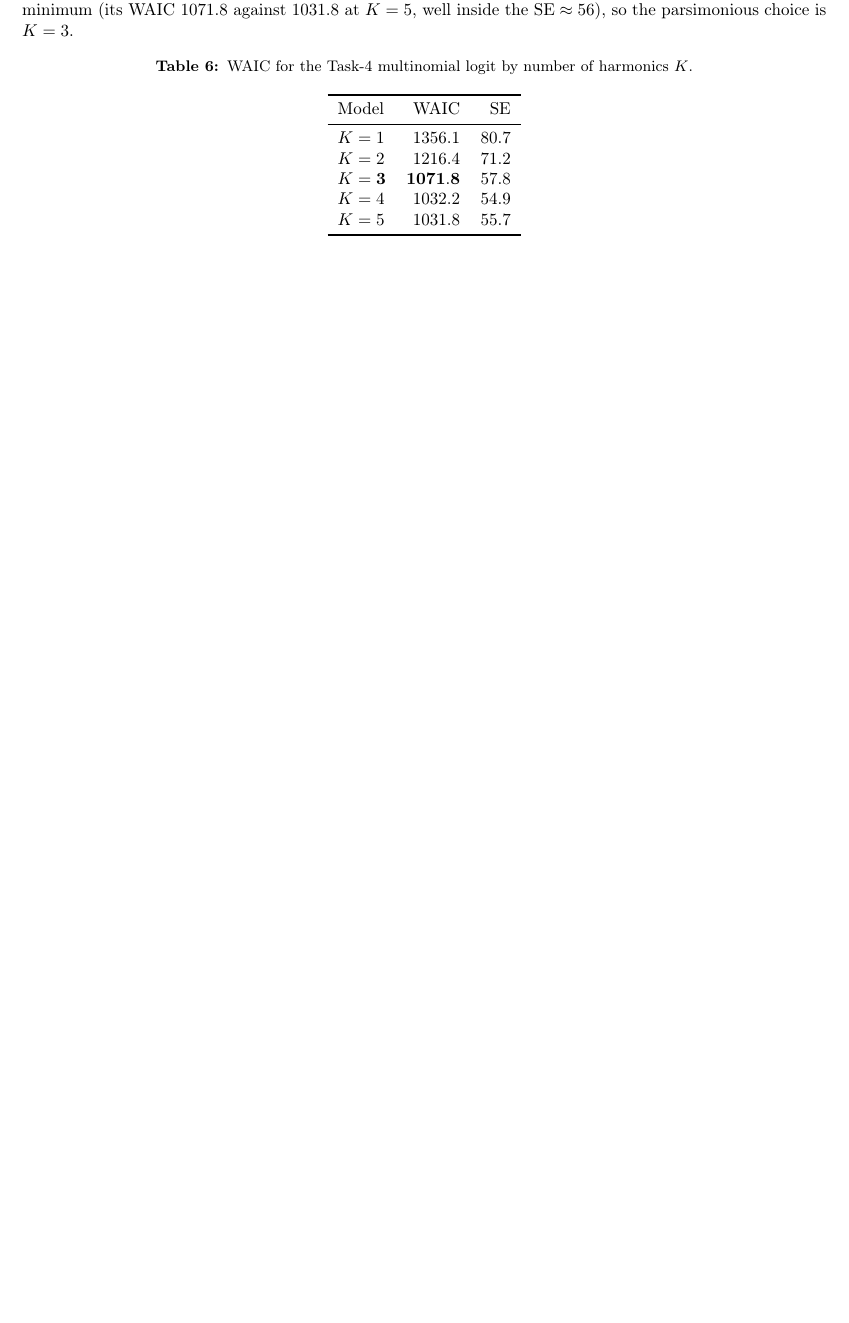
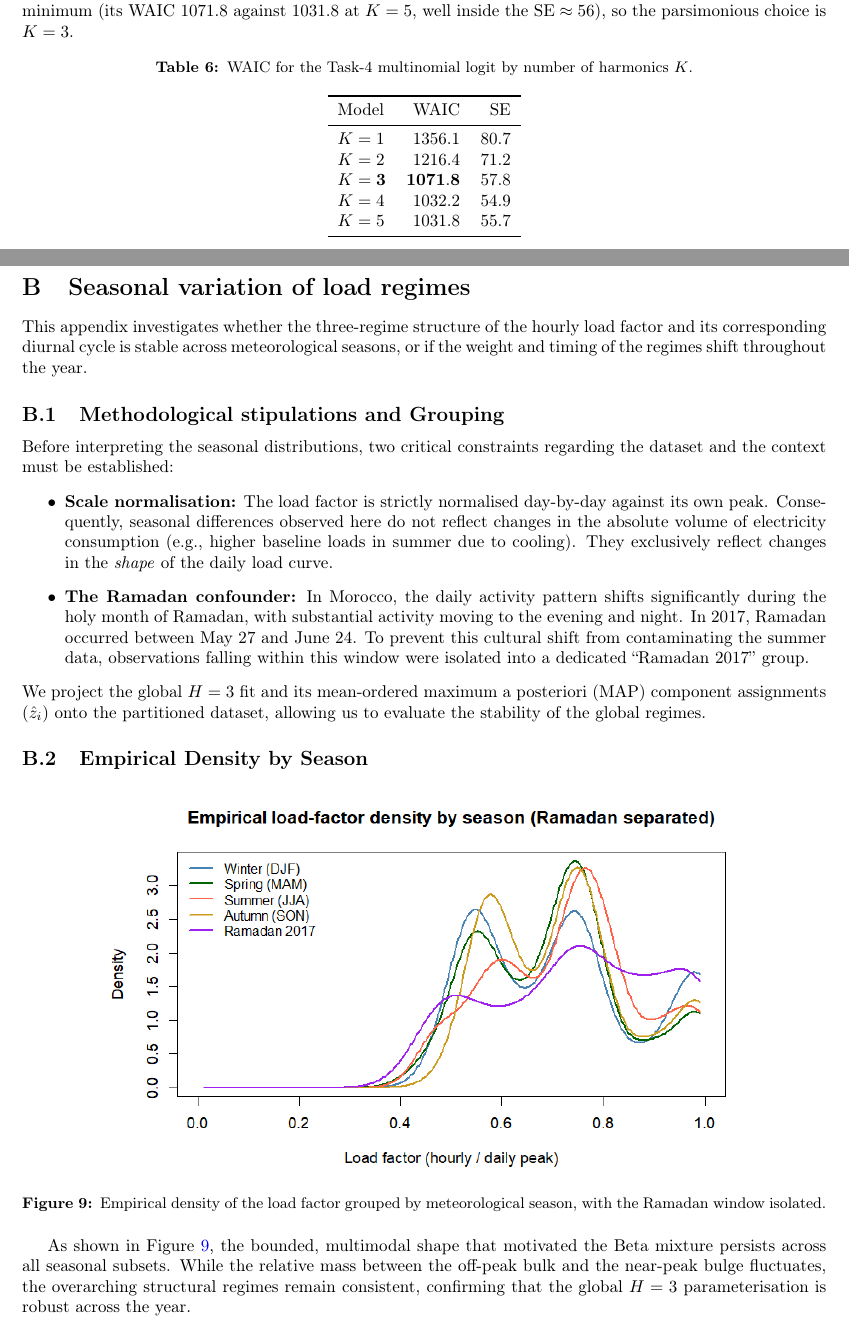
Before and after one commit to WeridFire/City-Load-Factor-Analisys, a LaTeX document (tex/main.tex): part of page 11 of 11 before the commit and two parts of pages 11 and 12 of 14 after it, the two joined at a grey line, cut so that both start at the same text, the shorter picture padded with empty space. Compiled offline with pdfLaTeX.

Commit message:
Updates from Overleaf

```diff
--- a/tex/main.tex
+++ b/tex/main.tex
@@ -640,3 +640,30 @@ $K=5$  & 1031.8 & 55.7 \\
 \end{tabular}
 \end{table}
 
+\newpage
+% ==================================================================
+\section{Seasonal variation of load regimes}
+\label{app:seas}
+% ==================================================================
+
+This appendix investigates whether the three-regime structure of the hourly load factor and its corresponding diurnal cycle is stable across meteorological seasons, or if the weight and timing of the regimes shift throughout the year.
+
+\subsection{Methodological stipulations and Grouping}
+Before interpreting the seasonal distributions, two critical constraints regarding the dataset and the context must be established:
+\begin{itemize}
+    \item \textbf{Scale normalisation:} The load factor is strictly normalised day-by-day against its own peak. Consequently, seasonal differences observed here do not reflect changes in the absolute volume of electricity consumption (e.g., higher baseline loads in summer due to cooling). They exclusively reflect changes in the \textit{shape} of the daily load curve.
+    \item \textbf{The Ramadan confounder:} In Morocco, the daily activity pattern shifts significantly during the holy month of Ramadan, with substantial activity moving to the evening and night. In 2017, Ramadan occurred between May 27 and June 24. To prevent this cultural shift from contaminating the summer data, observations falling within this window were isolated into a dedicated ``Ramadan 2017'' group.
+\end{itemize}
+We project the global $H=3$ fit and its mean-ordered maximum a posteriori (MAP) component assignments ($\hat{z}_i$) onto the partitioned dataset, allowing us to evaluate the stability of the global regimes.
+
+\subsection{Empirical Density by Season}
+
+\begin{figure}[htbp]
+    \centering
+    \includegraphics[width=0.8\textwidth]{tex/figures/09_bySeason.png}
+    \caption{Empirical density of the load factor grouped by meteorological season, with the Ramadan window isolated.}
+    \label{fig:season_density}
+\end{figure}
+
+As shown in Figure~\ref{fig:season_density}, the bounded, multimodal shape that motivated the Beta mixture persists across all seasonal subsets. While the relative mass between the off-peak bulk and the near-peak bulge fluctuates, the overarching structural regimes remain consistent, confirming that the global $H=3$ parameterisation is robust across the year.
+\newpage
```
Also changed, not shown: tex/figures/09_bySeason.png (added), tex/figures/10_mapBySeason.png (added), tex/figures/11_summerRamadan.png (added), tex/main.tex (42 more changed lines).
